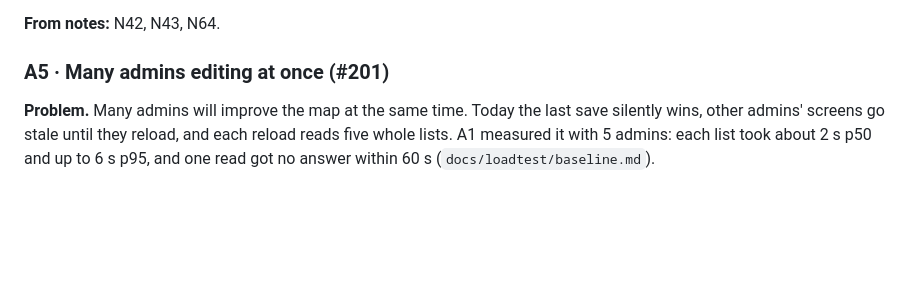
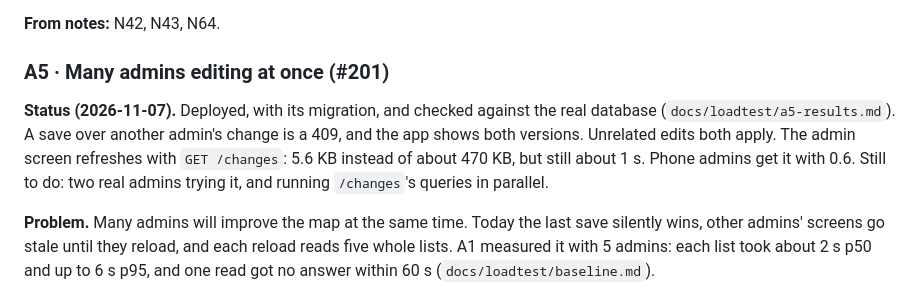
Before and after one commit to MiguelCock/4u, a Markdown page: docs/roadmap/0.6-stories.md, the part around the change. GitHub-like rendering; blank space fills up the shorter version.

```diff
--- a/docs/roadmap/0.6-stories.md
+++ b/docs/roadmap/0.6-stories.md
@@ -157,6 +157,8 @@ The event is at EAFIT, with about 10 people on the standard user flow, on the AW
 **From notes:** N42, N43, N64.
 
 ### A5 · Many admins editing at once (#201)
+
+**Status (2026-11-07).** Deployed, with its migration, and checked against the real database (`docs/loadtest/a5-results.md`). A save over another admin's change is a 409, and the app shows both versions. Unrelated edits both apply. The admin screen refreshes with `GET /changes`: 5.6 KB instead of about 470 KB, but still about 1 s. Phone admins get it with 0.6. Still to do: two real admins trying it, and running `/changes`'s queries in parallel.
 
 **Problem.** Many admins will improve the map at the same time. Today the last save silently wins, other admins' screens go stale until they reload, and each reload reads five whole lists. A1 measured it with 5 admins: each list took about 2 s p50 and up to 6 s p95, and one read got no answer within 60 s (`docs/loadtest/baseline.md`).
 
```
Also changed, not shown: docs/loadtest/a5-results.md (added, +40 -0 lines).
